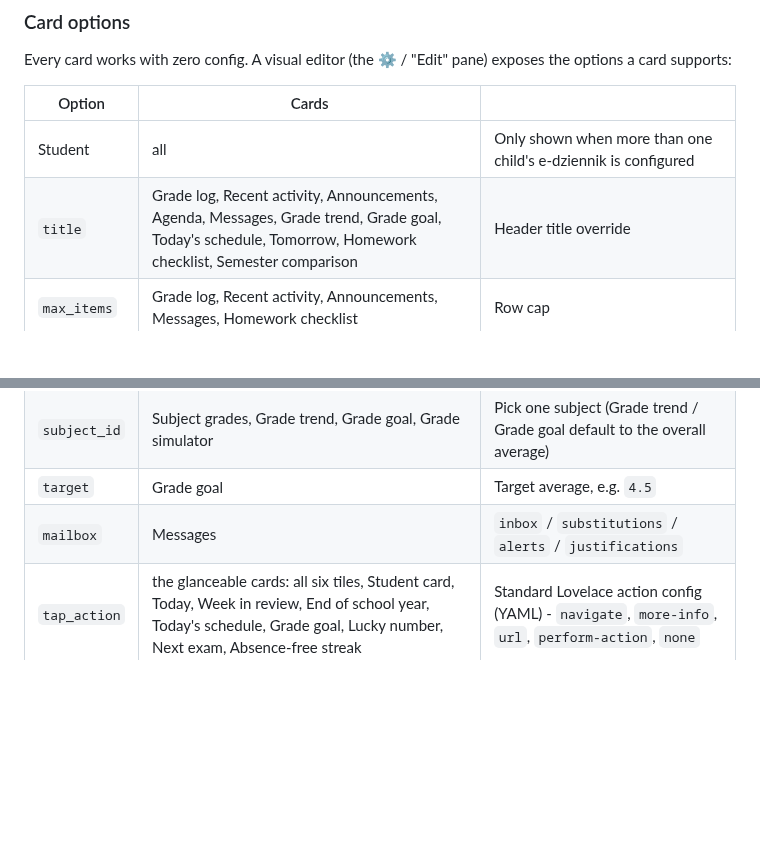
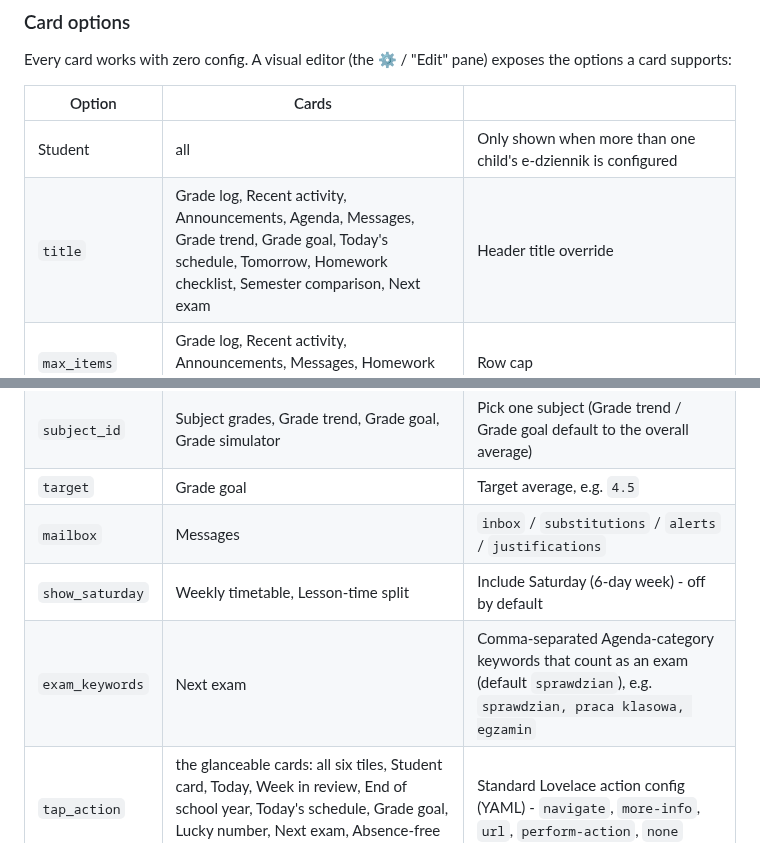
Before and after one commit to MichalZaniewicz/ha-librus-synergia-cards, a Markdown page: README.md, 2 parts joined by grey strips. Rendered like a GitHub page; blank space fills up the shorter version.

```diff
--- a/README.md
+++ b/README.md
@@ -115,13 +115,15 @@ card supports:
 | Option | Cards | |
 |---|---|---|
 | Student | all | Only shown when more than one child's e-dziennik is configured |
-| `title` | Grade log, Recent activity, Announcements, Agenda, Messages, Grade trend, Grade goal, Today's schedule, Tomorrow, Homework checklist, Semester comparison | Header title override |
+| `title` | Grade log, Recent activity, Announcements, Agenda, Messages, Grade trend, Grade goal, Today's schedule, Tomorrow, Homework checklist, Semester comparison, Next exam | Header title override |
 | `max_items` | Grade log, Recent activity, Announcements, Messages, Homework checklist | Row cap |
 | `days_ahead` | Agenda | How far forward to look (default 14) |
 | `days` | Grade trend | How much history to chart (default 60) |
 | `subject_id` | Subject grades, Grade trend, Grade goal, Grade simulator | Pick one subject (Grade trend / Grade goal default to the overall average) |
 | `target` | Grade goal | Target average, e.g. `4.5` |
 | `mailbox` | Messages | `inbox` / `substitutions` / `alerts` / `justifications` |
+| `show_saturday` | Weekly timetable, Lesson-time split | Include Saturday (6-day week) - off by default |
+| `exam_keywords` | Next exam | Comma-separated Agenda-category keywords that count as an exam (default `sprawdzian`), e.g. `sprawdzian, praca klasowa, egzamin` |
 | `tap_action` | the glanceable cards: all six tiles, Student card, Today, Week in review, End of school year, Today's schedule, Grade goal, Lucky number, Next exam, Absence-free streak | Standard Lovelace action config (YAML) - `navigate`, `more-info`, `url`, `perform-action`, `none` |
 
 `tap_action` is set in YAML (no visual-editor field yet), e.g.:
```
Also changed, not shown: other parts of README.md (+5 -4 lines), docs/screenshots/cards-overview-dark.png, docs/screenshots/cards-overview-light.png, 13 other files.
